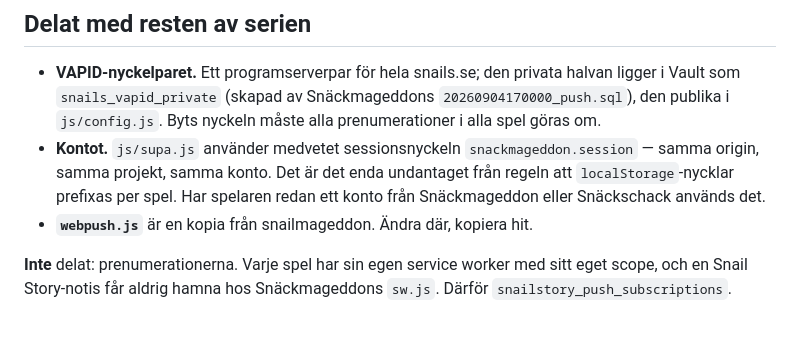
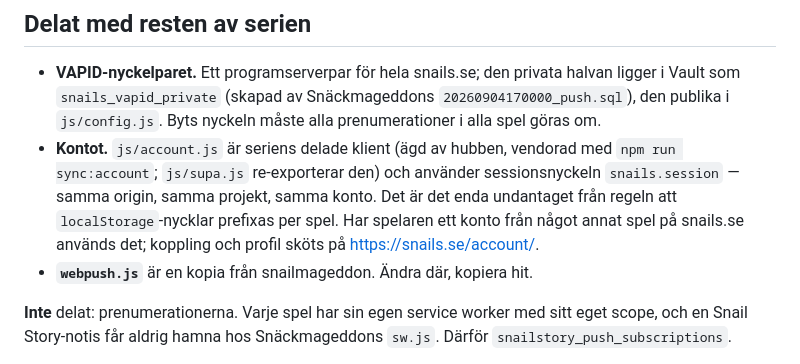
Before and after one commit to Niklaser74/snailstory, a Markdown page: supabase/README.md, the part around the change. GitHub-like rendering; blank space fills up the shorter version.

Commit message:
Docs: kontot är seriens (snails.session, vendorad klient); APP_VERSION v10
Co-Authored-By: Claude Fable 5.1 <noreply@anthropic.com>

```diff
--- a/supabase/README.md
+++ b/supabase/README.md
@@ -49,10 +49,12 @@ och när sidan göms eller stängs (`keepalive`).
   halvan ligger i Vault som `snails_vapid_private` (skapad av Snäckmageddons
   `20260904170000_push.sql`), den publika i `js/config.js`. Byts nyckeln måste
   alla prenumerationer i alla spel göras om.
-- **Kontot.** `js/supa.js` använder medvetet sessionsnyckeln
-  `snackmageddon.session` — samma origin, samma projekt, samma konto. Det är
-  det enda undantaget från regeln att `localStorage`-nycklar prefixas per spel.
-  Har spelaren redan ett konto från Snäckmageddon eller Snäckschack används det.
+- **Kontot.** `js/account.js` är seriens delade klient (ägd av hubben,
+  vendorad med `npm run sync:account`; `js/supa.js` re-exporterar den) och
+  använder sessionsnyckeln `snails.session` — samma origin, samma projekt,
+  samma konto. Det är det enda undantaget från regeln att `localStorage`-nycklar
+  prefixas per spel. Har spelaren ett konto från något annat spel på snails.se
+  används det; koppling och profil sköts på https://snails.se/account/.
 - **`webpush.js`** är en kopia från snailmageddon. Ändra där, kopiera hit.
 
 **Inte** delat: prenumerationerna. Varje spel har sin egen service worker med
```
Also changed, not shown: CLAUDE.md (+4 -2 lines).
